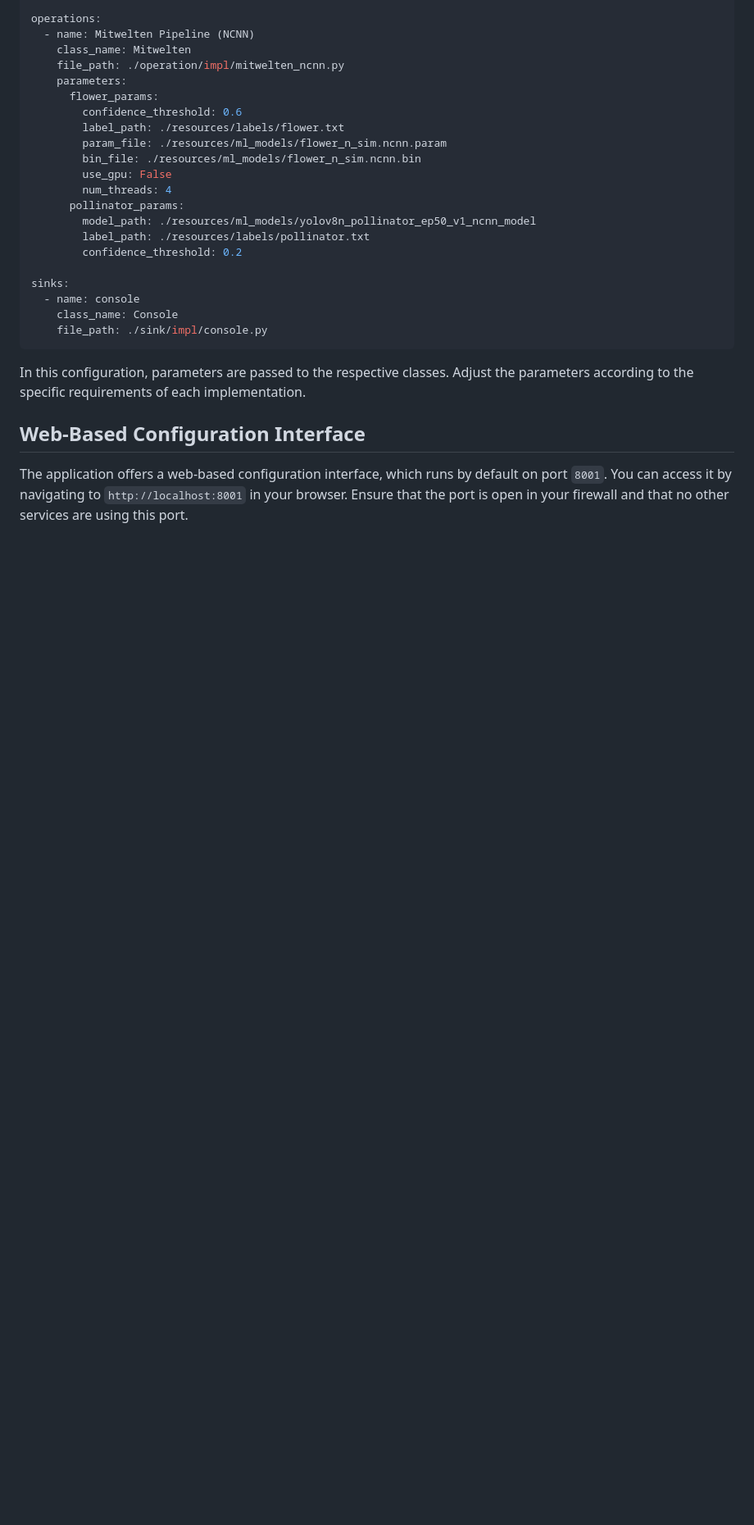
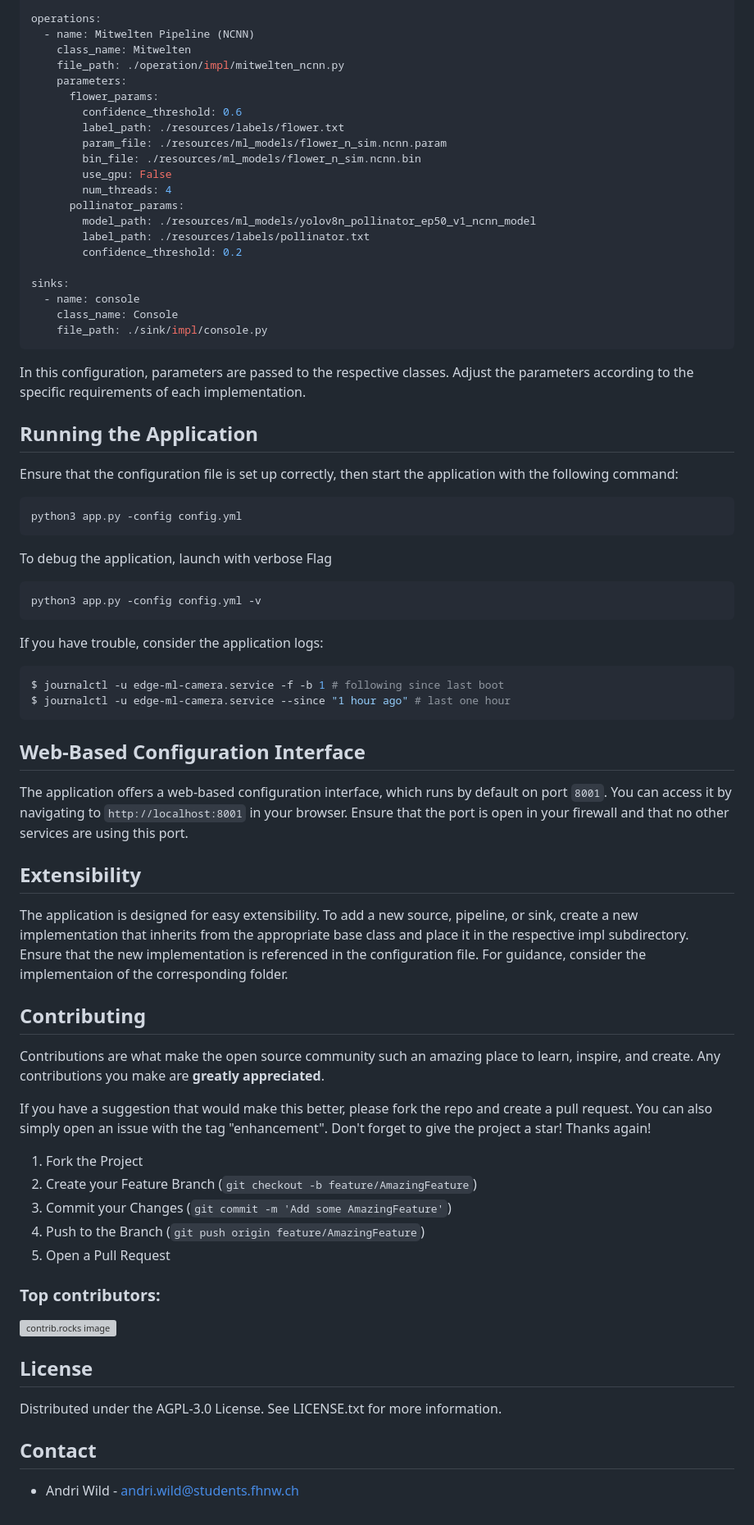
Before and after one commit to andriwild/ip7-ai-cam, a Markdown page: README.md, the part around the change printed below. Shown: that part at 82% size. GitHub-like rendering; blank space fills up the shorter version; grey boxes are pictures that could not be loaded.

````diff
--- a/README.md
+++ b/README.md
@@ -104,6 +188,57 @@ sinks:
 ```
 In this configuration, parameters are passed to the respective classes. Adjust the parameters according to the specific requirements of each implementation.
 
+
+
+## Running the Application
+
+Ensure that the configuration file is set up correctly, then start the application with the following command:
+
+```bash
+python3 app.py -config config.yml
+```
+
+To debug the application, launch with verbose Flag
+```bash
+python3 app.py -config config.yml -v
+```
+
+If you have trouble, consider the application logs:
+```bash
+$ journalctl -u edge-ml-camera.service -f -b 1 # following since last boot
+$ journalctl -u edge-ml-camera.service --since "1 hour ago" # last one hour
+```
+
 ## Web-Based Configuration Interface
 
 The application offers a web-based configuration interface, which runs by default on port `8001`. You can access it by navigating to `http://localhost:8001` in your browser. Ensure that the port is open in your firewall and that no other services are using this port.
+
+## Extensibility
+The application is designed for easy extensibility. To add a new source, pipeline, or sink, create a new implementation that inherits from the appropriate base class and place it in the respective impl subdirectory. Ensure that the new implementation is referenced in the configuration file.
+For guidance, consider the implementaion of the corresponding folder.
+
+## Contributing
+
+Contributions are what make the open source community such an amazing place to learn, inspire, and create. Any contributions you make are **greatly appreciated**.
+
+If you have a suggestion that would make this better, please fork the repo and create a pull request. You can also simply open an issue with the tag "enhancement".
+Don't forget to give the project a star! Thanks again!
+
+1. Fork the Project
+2. Create your Feature Branch (`git checkout -b feature/AmazingFeature`)
+3. Commit your Changes (`git commit -m 'Add some AmazingFeature'`)
+4. Push to the Branch (`git push origin feature/AmazingFeature`)
+5. Open a Pull Request
+
+### Top contributors:
+
+<a href="https://github.com/andriwild/ip7-edge-ml-cam/graphs/contributors">
+  <img src="https://contrib.rocks/image?repo=andriwild/ip7-edge-ml-cam" alt="contrib.rocks image" />
+</a>
+
+## License
+
+Distributed under the AGPL-3.0 License. See LICENSE.txt for more information.
+
+## Contact
+- Andri Wild - andri.wild@students.fhnw.ch
````
Also changed, not shown: other parts of README.md (+108 -24 lines), resources/images/application.png (added).
